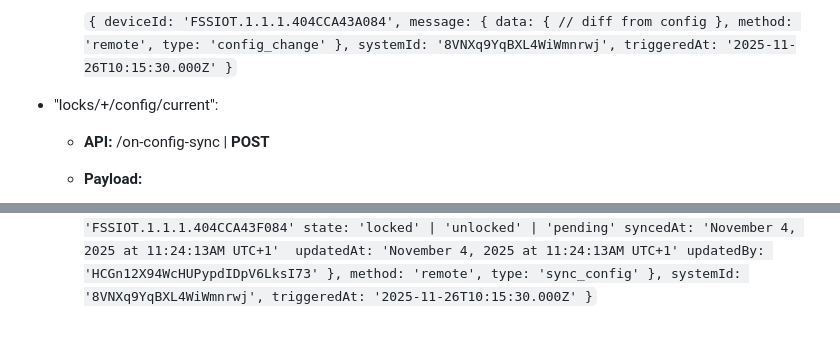
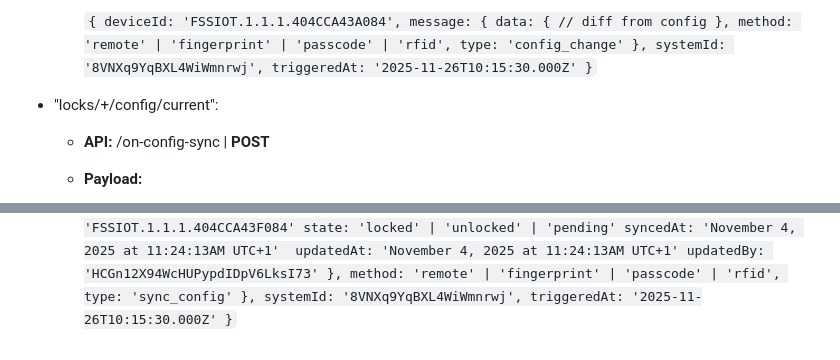
Before and after one commit to JakubMikolajek/NuvLockDocs, a Markdown page: public/mqtt/README.md, 2 parts joined by grey strips. GitHub-like rendering.

Commit message:
update docs pt.2

```diff
--- a/public/mqtt/README.md
+++ b/public/mqtt/README.md
@@ -273,7 +273,7 @@
               data: {
                 // diff from config
               },
-              method: 'remote',
+              method: 'remote' | 'fingerprint' | 'passcode' | 'rfid',
               type: 'config_change'
             },
             systemId: '8VNXq9YqBXL4WiWmnrwj',
@@ -323,7 +323,7 @@
                 updatedAt: 'November 4, 2025 at 11:24:13AM UTC+1'
                 updatedBy: 'HCGn12X94WcHUPypdIDpV6LksI73'
               },
-              method: 'remote',
+              method: 'remote' | 'fingerprint' | 'passcode' | 'rfid',
               type: 'sync_config'
             },
             systemId: '8VNXq9YqBXL4WiWmnrwj',
```
Also changed, not shown: other parts of public/mqtt/README.md (+1 -1 lines).
